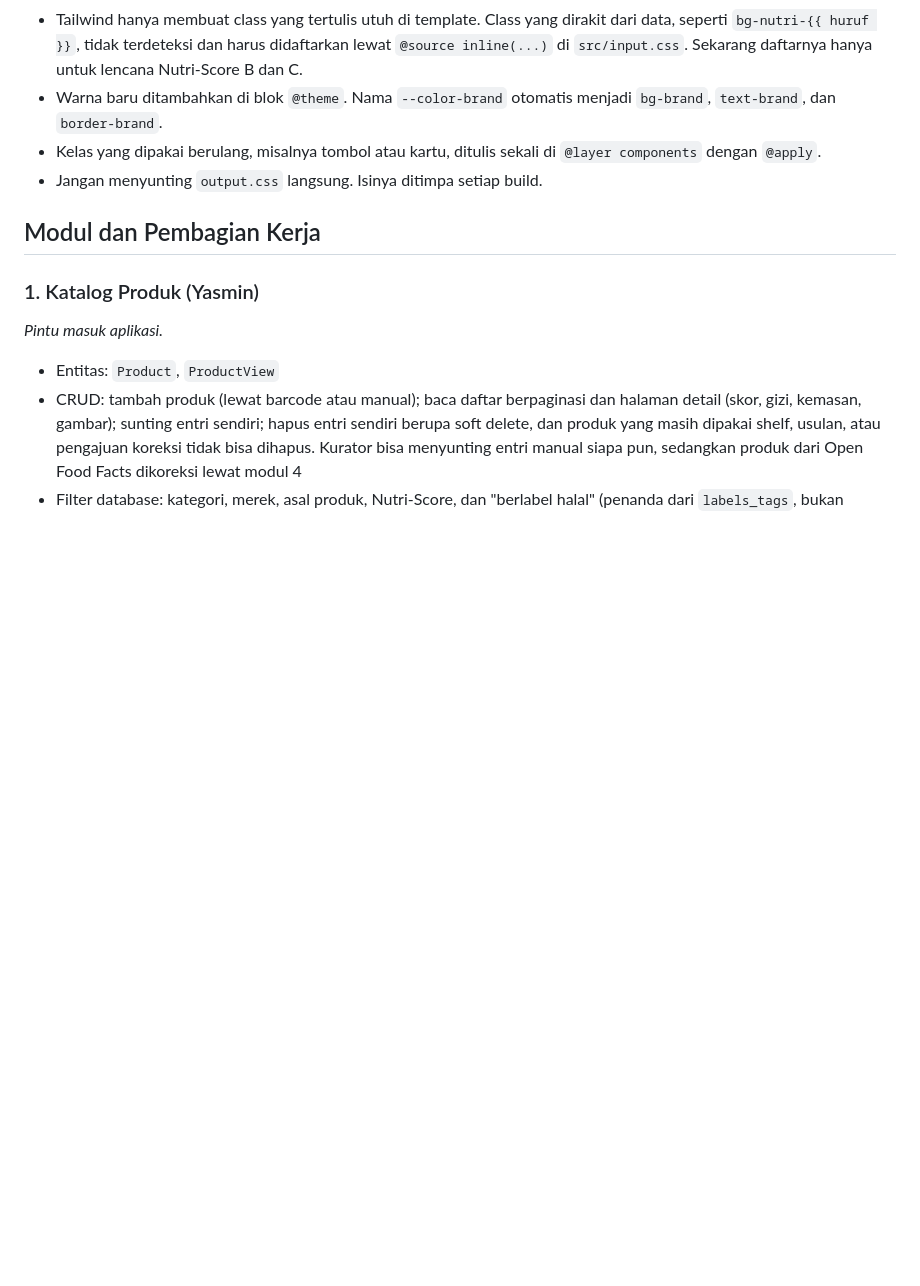
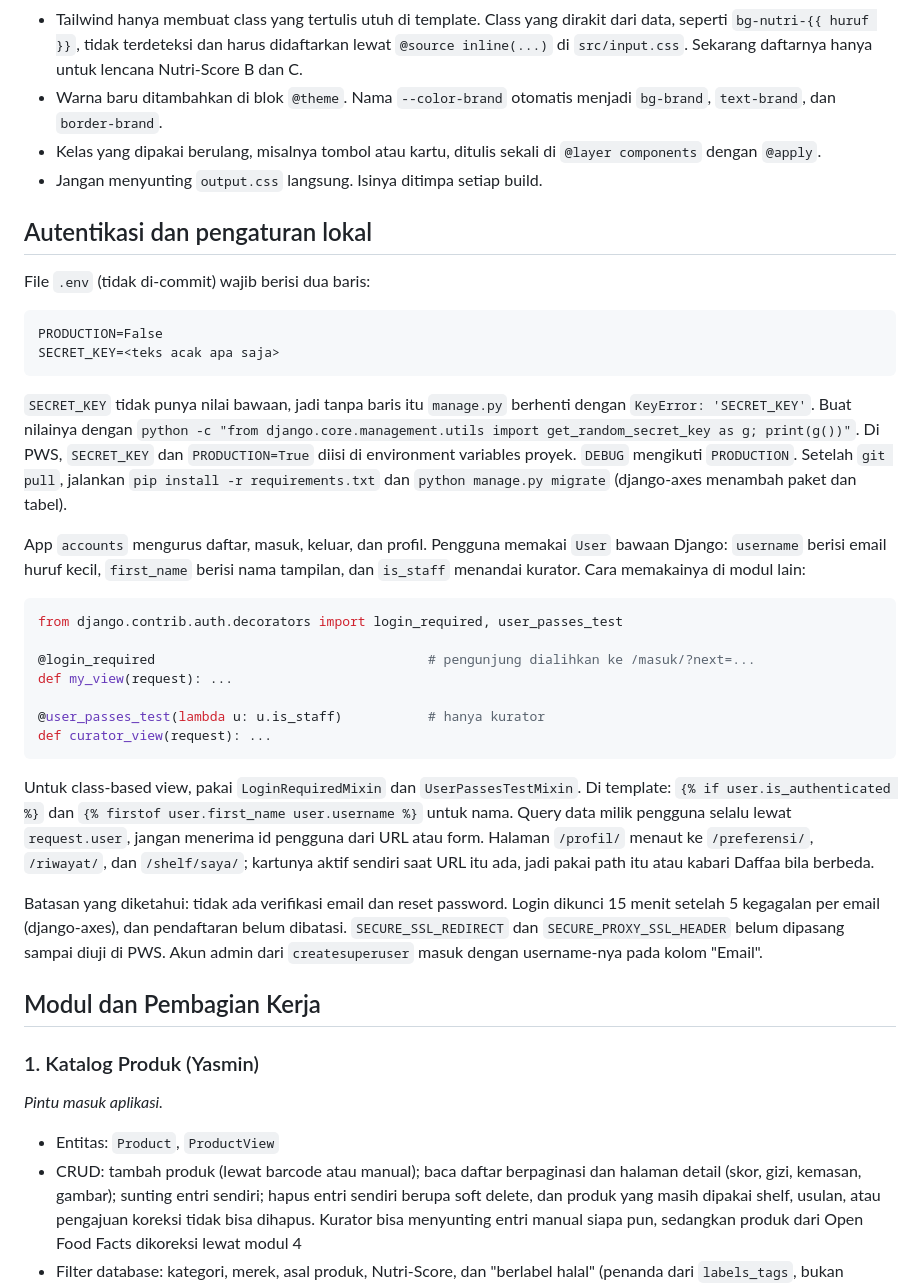
Before and after one commit to PBP-Kelompok-B4/PilihYuk, a Markdown page: README.md, the part around the change. GitHub-like rendering; blank space fills up the shorter version.

Commit message:
docs: document auth, SECRET_KEY and login helpers in README
Co-Authored-By: Claude Sonnet 5.5 <noreply@anthropic.com>

````diff
--- a/README.md
+++ b/README.md
@@ -118,6 +118,33 @@ Yang perlu diingat:
 - Kelas yang dipakai berulang, misalnya tombol atau kartu, ditulis sekali di `@layer components` dengan `@apply`.
 - Jangan menyunting `output.css` langsung. Isinya ditimpa setiap build.
 
+## Autentikasi dan pengaturan lokal
+
+File `.env` (tidak di-commit) wajib berisi dua baris:
+
+```
+PRODUCTION=False
+SECRET_KEY=<teks acak apa saja>
+```
+
+`SECRET_KEY` tidak punya nilai bawaan, jadi tanpa baris itu `manage.py` berhenti dengan `KeyError: 'SECRET_KEY'`. Buat nilainya dengan `python -c "from django.core.management.utils import get_random_secret_key as g; print(g())"`. Di PWS, `SECRET_KEY` dan `PRODUCTION=True` diisi di environment variables proyek. `DEBUG` mengikuti `PRODUCTION`. Setelah `git pull`, jalankan `pip install -r requirements.txt` dan `python manage.py migrate` (django-axes menambah paket dan tabel).
+
+App `accounts` mengurus daftar, masuk, keluar, dan profil. Pengguna memakai `User` bawaan Django: `username` berisi email huruf kecil, `first_name` berisi nama tampilan, dan `is_staff` menandai kurator. Cara memakainya di modul lain:
+
+```python
+from django.contrib.auth.decorators import login_required, user_passes_test
+
+@login_required                                   # pengunjung dialihkan ke /masuk/?next=...
+def my_view(request): ...
+
+@user_passes_test(lambda u: u.is_staff)           # hanya kurator
+def curator_view(request): ...
+```
+
+Untuk class-based view, pakai `LoginRequiredMixin` dan `UserPassesTestMixin`. Di template: `{% if user.is_authenticated %}` dan `{% firstof user.first_name user.username %}` untuk nama. Query data milik pengguna selalu lewat `request.user`, jangan menerima id pengguna dari URL atau form. Halaman `/profil/` menaut ke `/preferensi/`, `/riwayat/`, dan `/shelf/saya/`; kartunya aktif sendiri saat URL itu ada, jadi pakai path itu atau kabari Daffaa bila berbeda.
+
+Batasan yang diketahui: tidak ada verifikasi email dan reset password. Login dikunci 15 menit setelah 5 kegagalan per email (django-axes), dan pendaftaran belum dibatasi. `SECURE_SSL_REDIRECT` dan `SECURE_PROXY_SSL_HEADER` belum dipasang sampai diuji di PWS. Akun admin dari `createsuperuser` masuk dengan username-nya pada kolom "Email".
+
 ## Modul dan Pembagian Kerja
 
 ### 1. Katalog Produk (Yasmin)
````
